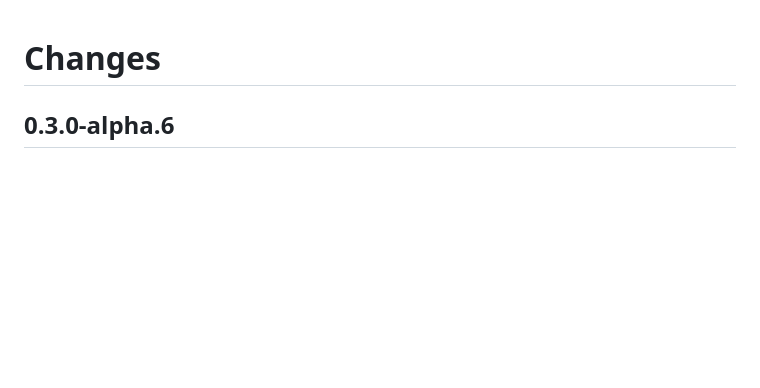
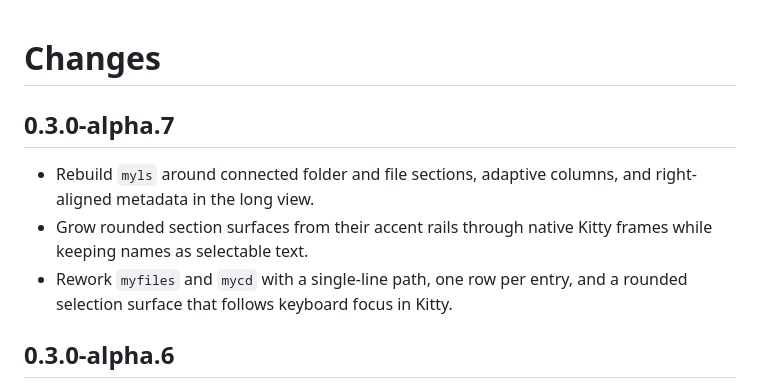
Before and after one commit to Kostr2007/Terminal-new-MY, a Markdown page: CHANGELOG.md, the part around the change. Rendered like a GitHub page; blank space fills up the shorter version.

```diff
--- a/CHANGELOG.md
+++ b/CHANGELOG.md
@@ -1,4 +1,10 @@
 # Changes
+
+## 0.3.0-alpha.7
+
+- Rebuild `myls` around connected folder and file sections, adaptive columns, and right-aligned metadata in the long view.
+- Grow rounded section surfaces from their accent rails through native Kitty frames while keeping names as selectable text.
+- Rework `myfiles` and `mycd` with a single-line path, one row per entry, and a rounded selection surface that follows keyboard focus in Kitty.
 
 ## 0.3.0-alpha.6
 
```
Also changed, not shown: README.md (+16 -11 lines), docs/screenshots/kitty-file-preview.png, docs/screenshots/kitty-files-selection.gif (added), docs/screenshots/kitty-list-motion.gif, 13 other files.
